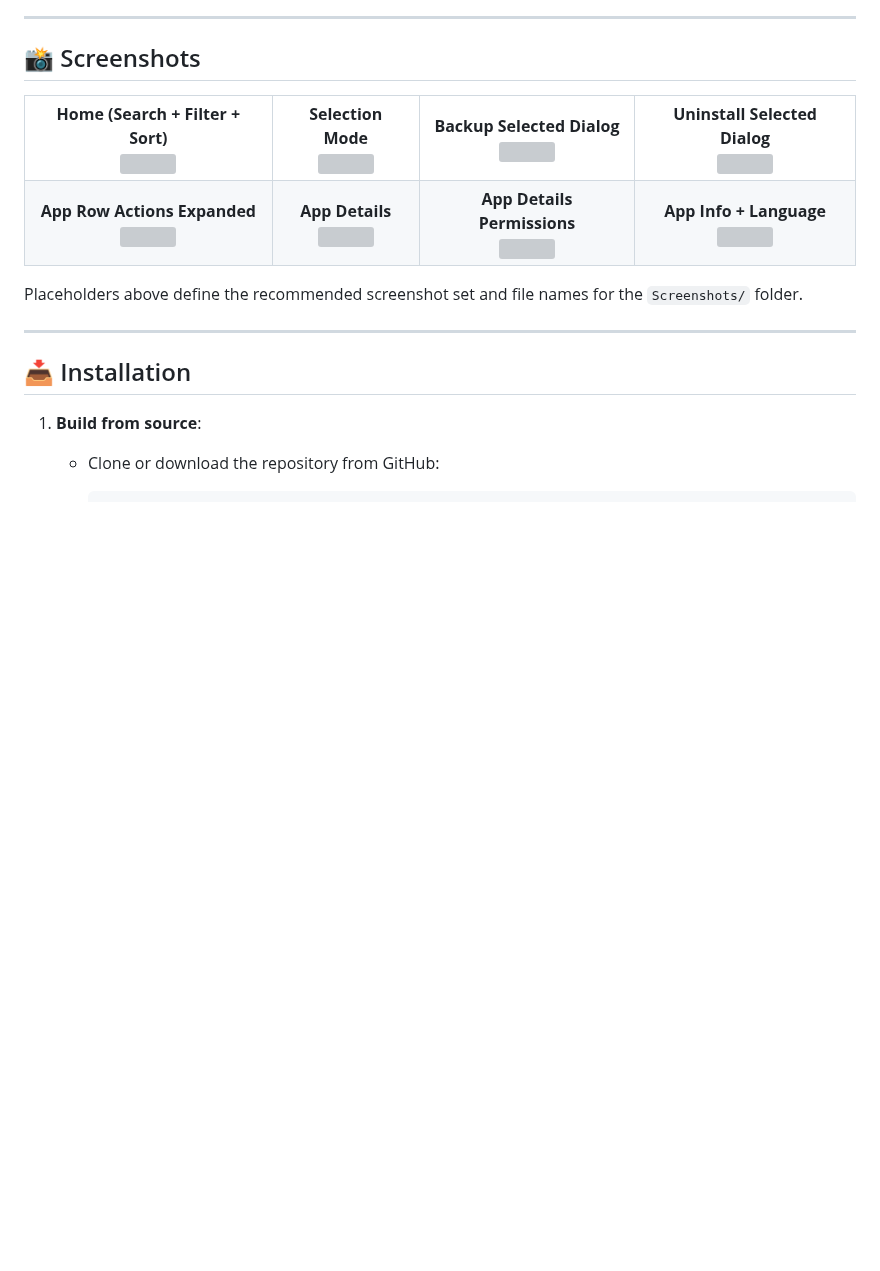
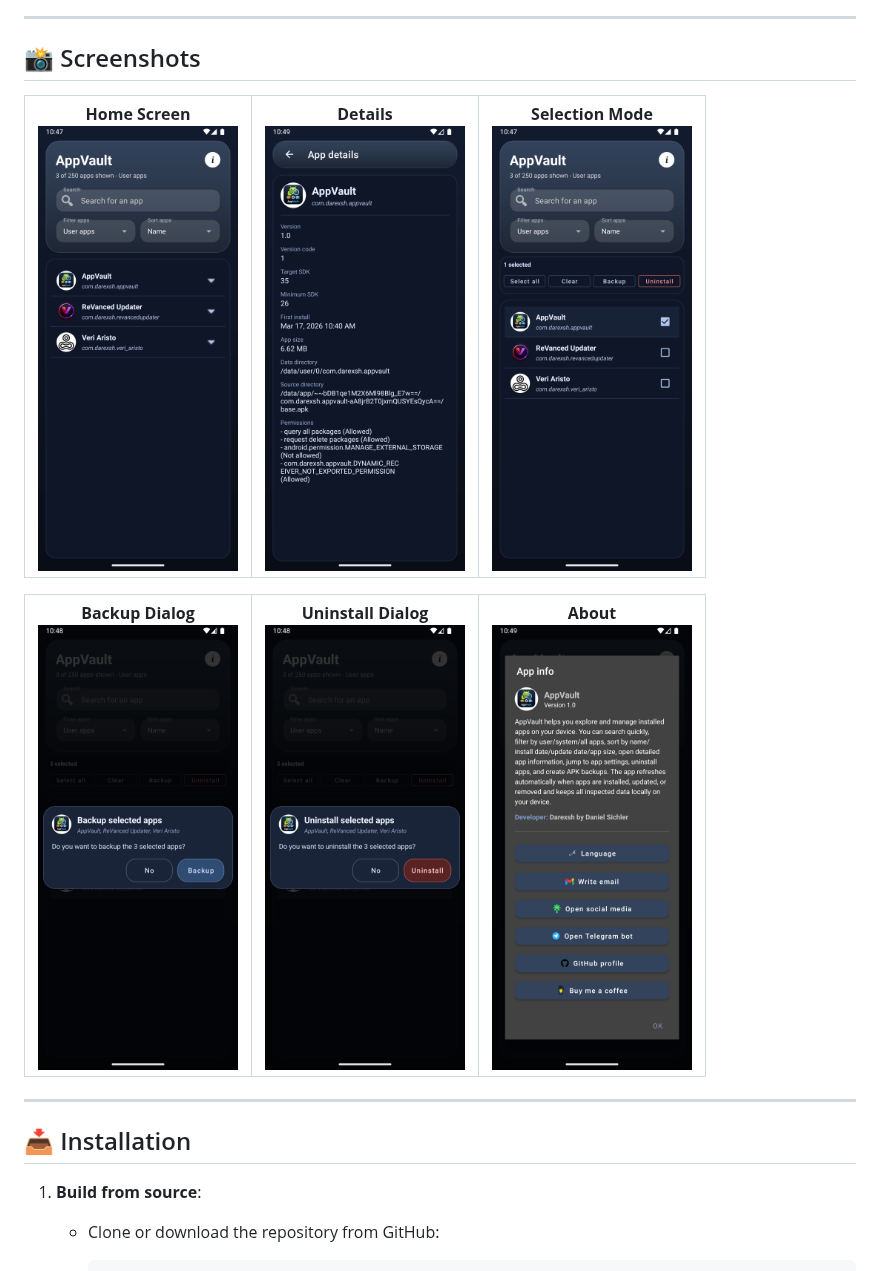
Before and after one commit to Darexsh/AppVault, a Markdown page: README.md, the part around the change. Drawn GitHub-style; pictures changed too: Screenshots/About.png (added), Screenshots/Backup_selection.png (added), Screenshots/Details.png (added); blank space fills up the shorter version; grey boxes are pictures that could not be loaded.

Commit message:
Added Screenshots

```diff
--- a/README.md
+++ b/README.md
@@ -71,20 +71,19 @@
 
 <table>
   <tr>
-    <td align="center"><b>Home (Search + Filter + Sort)</b><br><img src="Screenshots/Home_Main.png" width="200" height="450"></td>
-    <td align="center"><b>Selection Mode</b><br><img src="Screenshots/Selection_Mode.png" width="200" height="450"></td>
-    <td align="center"><b>Backup Selected Dialog</b><br><img src="Screenshots/Dialog_Backup_Selected.png" width="200" height="450"></td>
-    <td align="center"><b>Uninstall Selected Dialog</b><br><img src="Screenshots/Dialog_Uninstall_Selected.png" width="200" height="450"></td>
-  </tr>
-  <tr>
-    <td align="center"><b>App Row Actions Expanded</b><br><img src="Screenshots/App_Actions.png" width="200" height="450"></td>
-    <td align="center"><b>App Details</b><br><img src="Screenshots/App_Details.png" width="200" height="450"></td>
-    <td align="center"><b>App Details Permissions</b><br><img src="Screenshots/App_Details_Permissions.png" width="200" height="450"></td>
-    <td align="center"><b>App Info + Language</b><br><img src="Screenshots/App_Info_Language.png" width="200" height="450"></td>
+    <td align="center"><b>Home Screen</b><br><img src="Screenshots/Home.png" width="200" height="450"></td>
+    <td align="center"><b>Details</b><br><img src="Screenshots/Details.png" width="200" height="450"></td>
+    <td align="center"><b>Selection Mode</b><br><img src="Screenshots/Selection_mode.png" width="200" height="450"></td>
   </tr>
 </table>
 
-Placeholders above define the recommended screenshot set and file names for the `Screenshots/` folder.
+<table>
+  <tr>
+    <td align="center"><b>Backup Dialog</b><br><img src="Screenshots/Backup_selection.png" width="200" height="450"></td>
+    <td align="center"><b>Uninstall Dialog</b><br><img src="Screenshots/Uninstall_selection.png" width="200" height="450"></td>
+    <td align="center"><b>About</b><br><img src="Screenshots/About.png" width="200" height="450"></td>
+  </tr>
+</table>
 
 * * *
 
```
